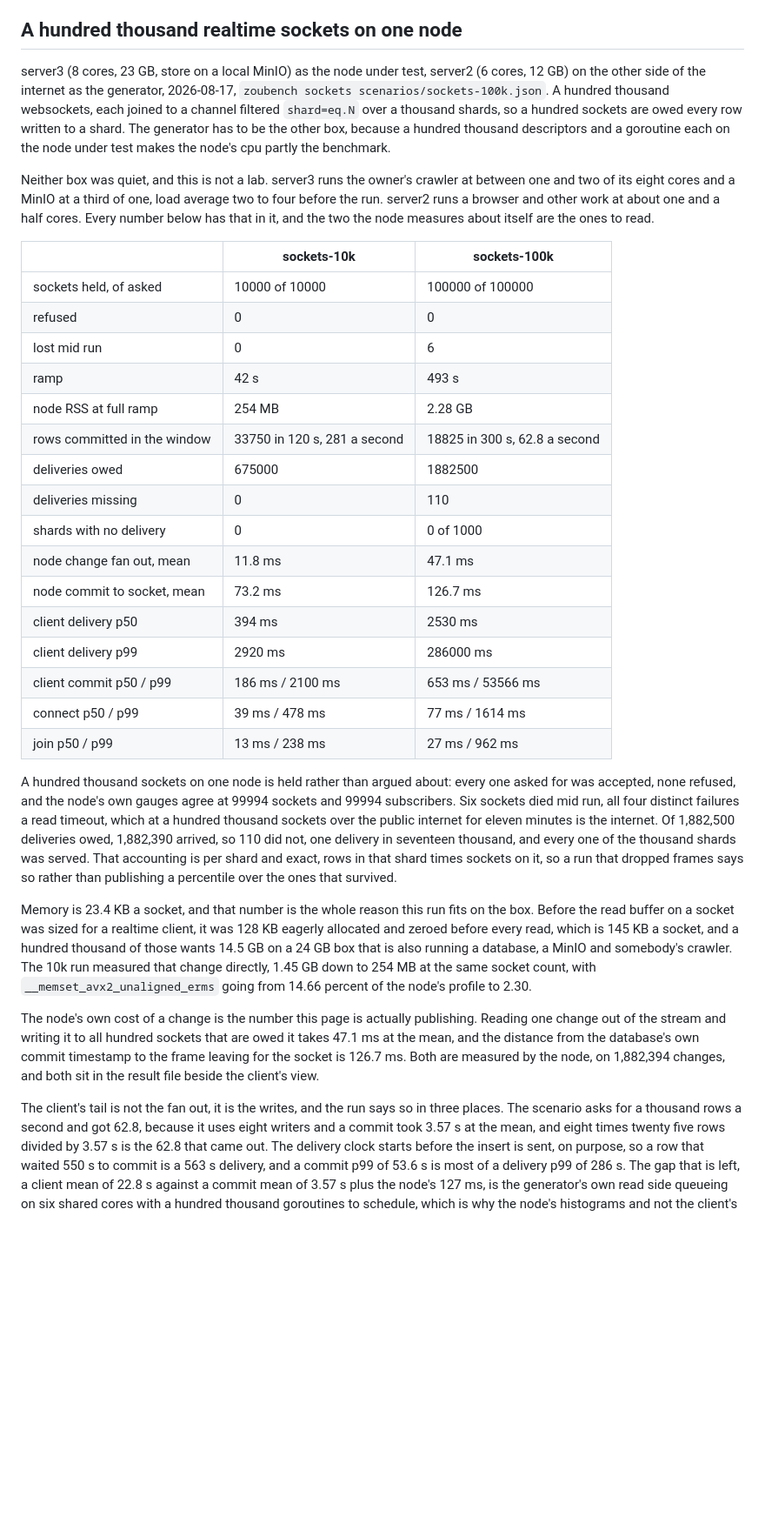
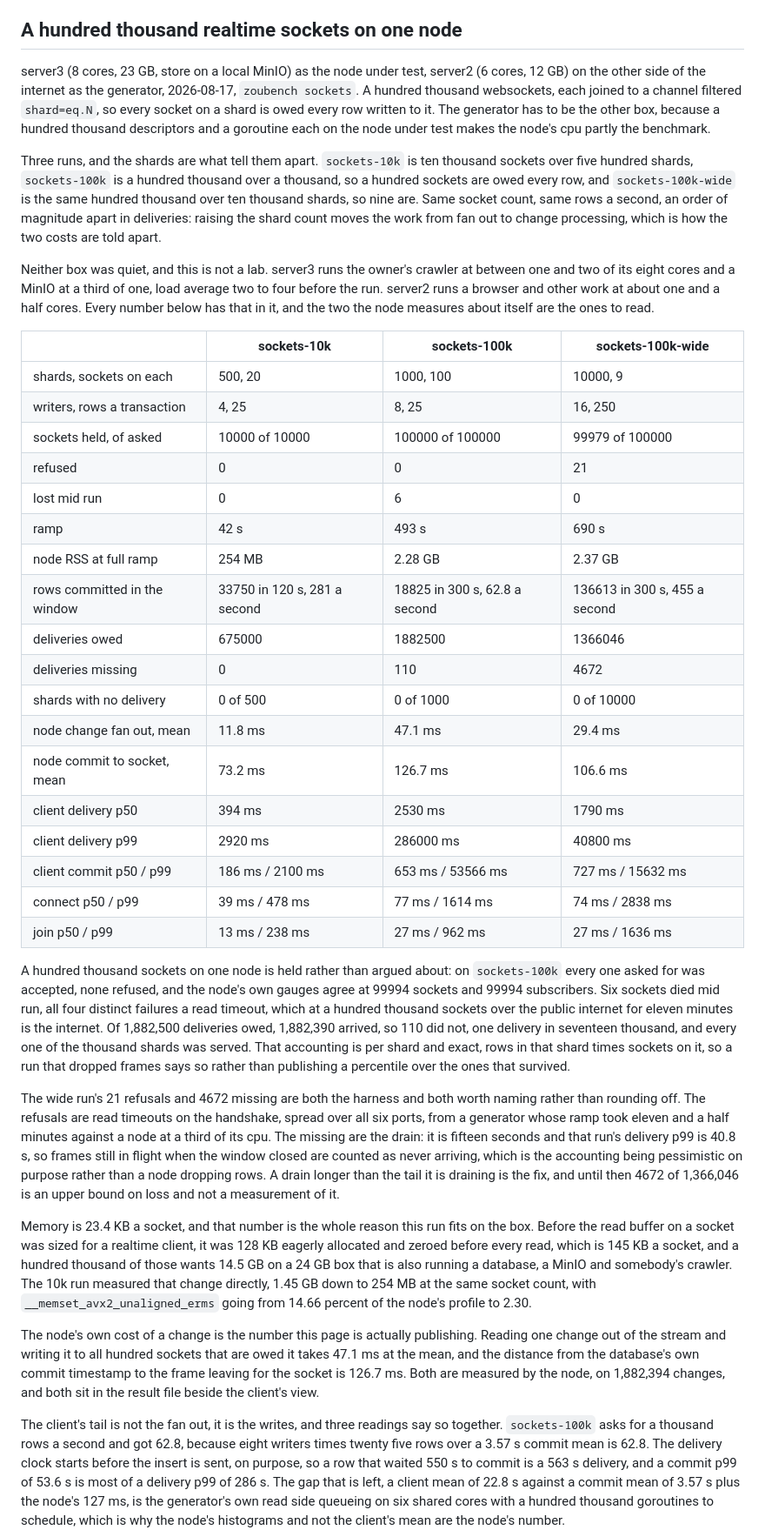
Before and after one commit to tamnd/zou, a Markdown page: docs/benchmarks.md, the part around one of its changes. Shown at 87% size. Drawn GitHub-style; blank space fills up the shorter version.

Commit message:
docs: publish the wide socket run beside the other two (#449)
The socket section had two runs in it and the second one left the rate
question open. This adds the third, which answers it: the same node, the
same binary and the same hundred thousand sockets over ten thousand
shards instead of a thousand, with two hundred and fifty row
transactions and sixteen writers, reaching 455 rows a second where the
first reached 62.8, at a commit mean of 1.80 s rather than 3.57.

Two runs at the same socket count, seven times the write rate, and the
node under a third of its cpu in both, is the clearest way to say that
the ceiling on this milestone line is the engine's commit path and not
the realtime tier. More writers is not the answer either, since a
project's postmaster takes forty connections in total and all forty at
twenty five rows a transaction would only reach 280 rows a second.

The wide run's 21 refusals and 4672 missing deliveries are named rather
than rounded off. The refusals are handshake timeouts from a generator
whose ramp took eleven and a half minutes against a node at a third of
its cpu, and the missing are a fifteen second drain against a 40.8 s
delivery tail, which makes them an upper bound on loss rather than a
measurement of it.

```diff
--- a/docs/benchmarks.md
+++ b/docs/benchmarks.md
@@ -214,38 +214,49 @@ The spread is the laptop and not the code, and the trimming is worth nothing her
 
 ## A hundred thousand realtime sockets on one node
 
-server3 (8 cores, 23 GB, store on a local MinIO) as the node under test, server2 (6 cores, 12 GB) on the other side of the internet as the generator, 2026-08-17, `zoubench sockets scenarios/sockets-100k.json`.
-A hundred thousand websockets, each joined to a channel filtered `shard=eq.N` over a thousand shards, so a hundred sockets are owed every row written to a shard.
+server3 (8 cores, 23 GB, store on a local MinIO) as the node under test, server2 (6 cores, 12 GB) on the other side of the internet as the generator, 2026-08-17, `zoubench sockets`.
+A hundred thousand websockets, each joined to a channel filtered `shard=eq.N`, so every socket on a shard is owed every row written to it.
 The generator has to be the other box, because a hundred thousand descriptors and a goroutine each on the node under test makes the node's cpu partly the benchmark.
+
+Three runs, and the shards are what tell them apart.
+`sockets-10k` is ten thousand sockets over five hundred shards, `sockets-100k` is a hundred thousand over a thousand, so a hundred sockets are owed every row, and `sockets-100k-wide` is the same hundred thousand over ten thousand shards, so nine are.
+Same socket count, same rows a second, an order of magnitude apart in deliveries: raising the shard count moves the work from fan out to change processing, which is how the two costs are told apart.
 
 Neither box was quiet, and this is not a lab.
 server3 runs the owner's crawler at between one and two of its eight cores and a MinIO at a third of one, load average two to four before the run.
 server2 runs a browser and other work at about one and a half cores.
 Every number below has that in it, and the two the node measures about itself are the ones to read.
 
-| | sockets-10k | sockets-100k |
-| --- | --- | --- |
-| sockets held, of asked | 10000 of 10000 | 100000 of 100000 |
-| refused | 0 | 0 |
-| lost mid run | 0 | 6 |
-| ramp | 42 s | 493 s |
-| node RSS at full ramp | 254 MB | 2.28 GB |
-| rows committed in the window | 33750 in 120 s, 281 a second | 18825 in 300 s, 62.8 a second |
-| deliveries owed | 675000 | 1882500 |
-| deliveries missing | 0 | 110 |
-| shards with no delivery | 0 | 0 of 1000 |
-| node change fan out, mean | 11.8 ms | 47.1 ms |
-| node commit to socket, mean | 73.2 ms | 126.7 ms |
-| client delivery p50 | 394 ms | 2530 ms |
-| client delivery p99 | 2920 ms | 286000 ms |
-| client commit p50 / p99 | 186 ms / 2100 ms | 653 ms / 53566 ms |
-| connect p50 / p99 | 39 ms / 478 ms | 77 ms / 1614 ms |
-| join p50 / p99 | 13 ms / 238 ms | 27 ms / 962 ms |
+| | sockets-10k | sockets-100k | sockets-100k-wide |
+| --- | --- | --- | --- |
+| shards, sockets on each | 500, 20 | 1000, 100 | 10000, 9 |
+| writers, rows a transaction | 4, 25 | 8, 25 | 16, 250 |
+| sockets held, of asked | 10000 of 10000 | 100000 of 100000 | 99979 of 100000 |
+| refused | 0 | 0 | 21 |
+| lost mid run | 0 | 6 | 0 |
+| ramp | 42 s | 493 s | 690 s |
+| node RSS at full ramp | 254 MB | 2.28 GB | 2.37 GB |
+| rows committed in the window | 33750 in 120 s, 281 a second | 18825 in 300 s, 62.8 a second | 136613 in 300 s, 455 a second |
+| deliveries owed | 675000 | 1882500 | 1366046 |
+| deliveries missing | 0 | 110 | 4672 |
+| shards with no delivery | 0 of 500 | 0 of 1000 | 0 of 10000 |
+| node change fan out, mean | 11.8 ms | 47.1 ms | 29.4 ms |
+| node commit to socket, mean | 73.2 ms | 126.7 ms | 106.6 ms |
+| client delivery p50 | 394 ms | 2530 ms | 1790 ms |
+| client delivery p99 | 2920 ms | 286000 ms | 40800 ms |
+| client commit p50 / p99 | 186 ms / 2100 ms | 653 ms / 53566 ms | 727 ms / 15632 ms |
+| connect p50 / p99 | 39 ms / 478 ms | 77 ms / 1614 ms | 74 ms / 2838 ms |
+| join p50 / p99 | 13 ms / 238 ms | 27 ms / 962 ms | 27 ms / 1636 ms |
 
-A hundred thousand sockets on one node is held rather than argued about: every one asked for was accepted, none refused, and the node's own gauges agree at 99994 sockets and 99994 subscribers.
+A hundred thousand sockets on one node is held rather than argued about: on `sockets-100k` every one asked for was accepted, none refused, and the node's own gauges agree at 99994 sockets and 99994 subscribers.
 Six sockets died mid run, all four distinct failures a read timeout, which at a hundred thousand sockets over the public internet for eleven minutes is the internet.
 Of 1,882,500 deliveries owed, 1,882,390 arrived, so 110 did not, one delivery in seventeen thousand, and every one of the thousand shards was served.
 That accounting is per shard and exact, rows in that shard times sockets on it, so a run that dropped frames says so rather than publishing a percentile over the ones that survived.
+
+The wide run's 21 refusals and 4672 missing are both the harness and both worth naming rather than rounding off.
+The refusals are read timeouts on the handshake, spread over all six ports, from a generator whose ramp took eleven and a half minutes against a node at a third of its cpu.
+The missing are the drain: it is fifteen seconds and that run's delivery p99 is 40.8 s, so frames still in flight when the window closed are counted as never arriving, which is the accounting being pessimistic on purpose rather than a node dropping rows.
+A drain longer than the tail it is draining is the fix, and until then 4672 of 1,366,046 is an upper bound on loss and not a measurement of it.
 
 Memory is 23.4 KB a socket, and that number is the whole reason this run fits on the box.
 Before the read buffer on a socket was sized for a realtime client, it was 128 KB eagerly allocated and zeroed before every read, which is 145 KB a socket, and a hundred thousand of those wants 14.5 GB on a 24 GB box that is also running a database, a MinIO and somebody's crawler.
@@ -255,8 +266,8 @@ The node's own cost of a change is the number this page is actually publishing.
 Reading one change out of the stream and writing it to all hundred sockets that are owed it takes 47.1 ms at the mean, and the distance from the database's own commit timestamp to the frame leaving for the socket is 126.7 ms.
 Both are measured by the node, on 1,882,394 changes, and both sit in the result file beside the client's view.
 
-The client's tail is not the fan out, it is the writes, and the run says so in three places.
-The scenario asks for a thousand rows a second and got 62.8, because it uses eight writers and a commit took 3.57 s at the mean, and eight times twenty five rows divided by 3.57 s is the 62.8 that came out.
+The client's tail is not the fan out, it is the writes, and three readings say so together.
+`sockets-100k` asks for a thousand rows a second and got 62.8, because eight writers times twenty five rows over a 3.57 s commit mean is 62.8.
 The delivery clock starts before the insert is sent, on purpose, so a row that waited 550 s to commit is a 563 s delivery, and a commit p99 of 53.6 s is most of a delivery p99 of 286 s.
 The gap that is left, a client mean of 22.8 s against a commit mean of 3.57 s plus the node's 127 ms, is the generator's own read side queueing on six shared cores with a hundred thousand goroutines to schedule, which is why the node's histograms and not the client's mean are the node's number.
 
```
Also changed, not shown: other parts of docs/benchmarks.md (+7 -1 lines).
